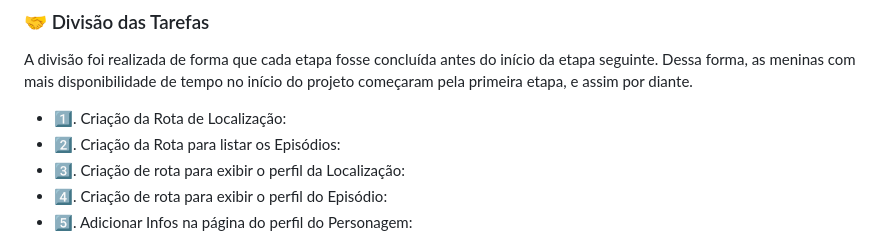
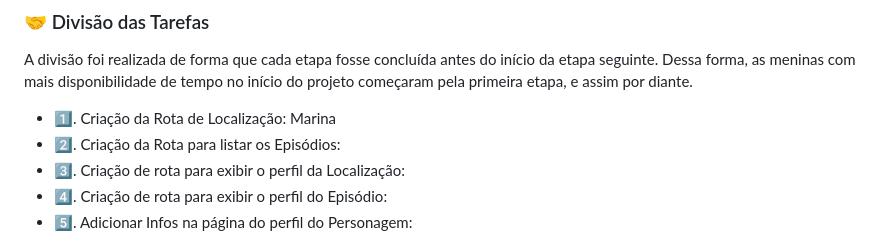
Before and after one commit to Squad-eniac/API_SquadENIAC, a Markdown page: README.MD, the part around the change. Drawn GitHub-style.

Commit message:
docs: Update README.MD

```diff
--- a/README.MD
+++ b/README.MD
@@ -63,7 +63,7 @@ O projeto será baseado em um servidor Flask com várias rotas para consumir os
 
 A divisão foi realizada de forma que cada etapa fosse concluída antes do início da etapa seguinte. Dessa forma, as meninas com mais disponibilidade de tempo no início do projeto começaram pela primeira etapa, e assim por diante.
 
-- 1️⃣. Criação da Rota de Localização:
+- 1️⃣. Criação da Rota de Localização: Marina
 - 2️⃣. Criação da Rota para listar os Episódios:
 - 3️⃣. Criação de rota para exibir o perfil da Localização:
 - 4️⃣. Criação de rota para exibir o perfil do Episódio:
```
